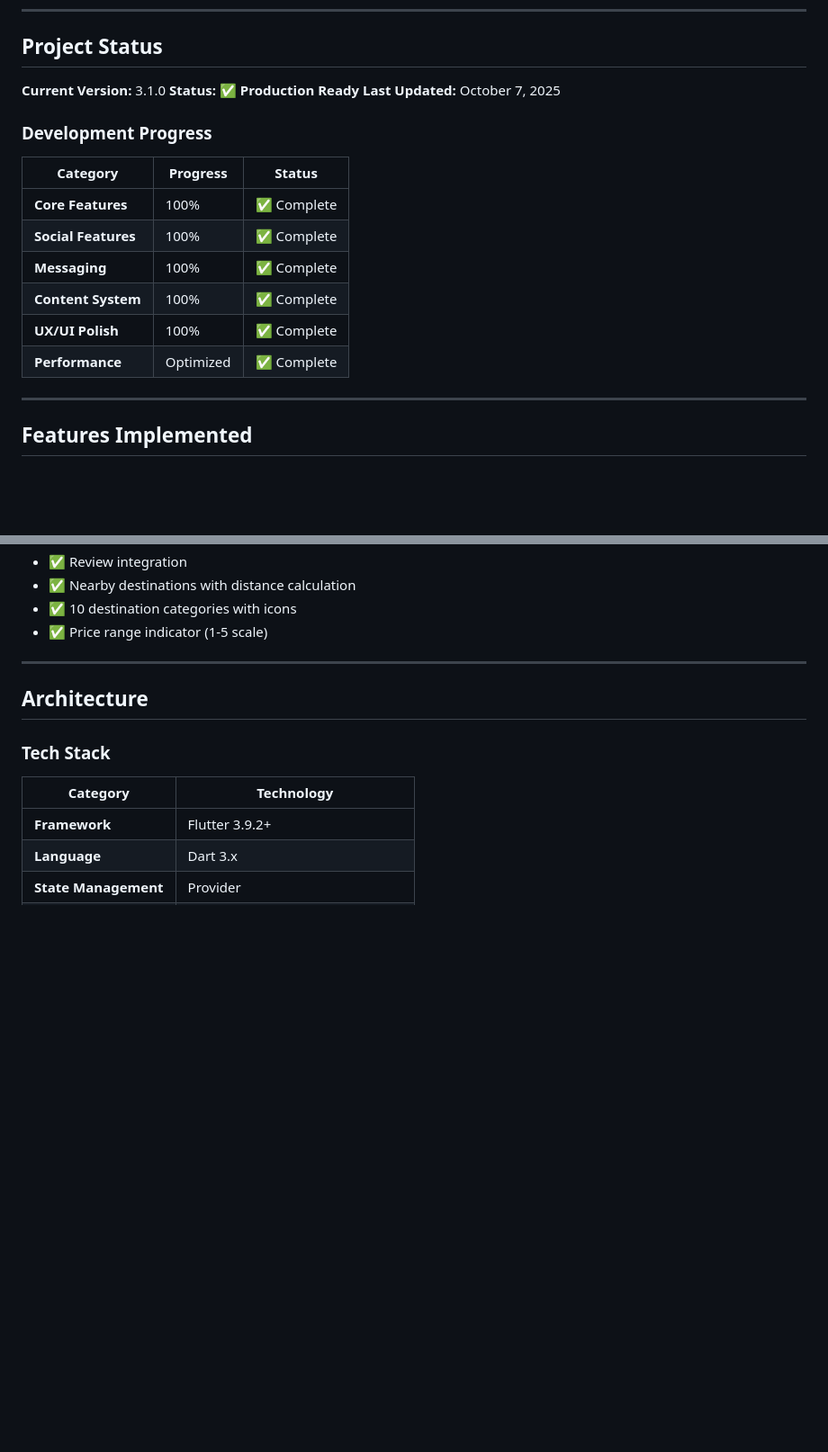
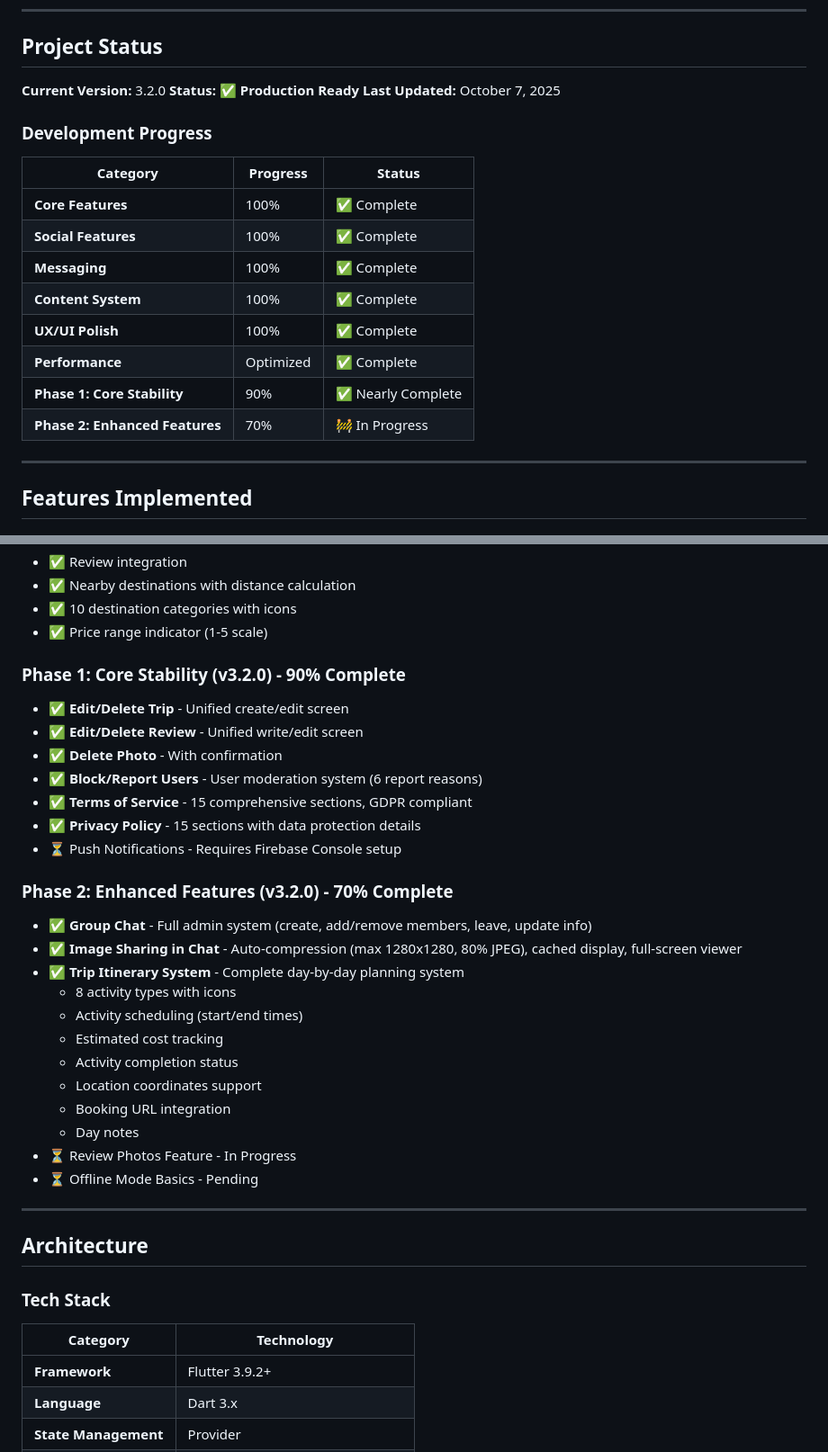
Before and after one commit to raflisbk/BEKUPFinalCapstone, a Markdown page: README.md, 2 parts joined by grey strips. Shown at 90% size. GitHub-like rendering; blank space fills up the shorter version.

```diff
--- a/README.md
+++ b/README.md
@@ -28,7 +28,7 @@ ReLink adalah aplikasi mobile berbasis Flutter yang menghubungkan wisatawan deng
 
 ## Project Status
 
-**Current Version:** 3.1.0
+**Current Version:** 3.2.0
 **Status:** ✅ **Production Ready**
 **Last Updated:** October 7, 2025
 
@@ -42,6 +42,8 @@ ReLink adalah aplikasi mobile berbasis Flutter yang menghubungkan wisatawan deng
 | **Content System** | 100% | ✅ Complete |
 | **UX/UI Polish** | 100% | ✅ Complete |
 | **Performance** | Optimized | ✅ Complete |
+| **Phase 1: Core Stability** | 90% | ✅ Nearly Complete |
+| **Phase 2: Enhanced Features** | 70% | 🚧 In Progress |
 
 ---
 
@@ -141,6 +158,29 @@ ReLink adalah aplikasi mobile berbasis Flutter yang menghubungkan wisatawan deng
 - ✅ Nearby destinations with distance calculation
 - ✅ 10 destination categories with icons
 - ✅ Price range indicator (1-5 scale)
+
+### Phase 1: Core Stability (v3.2.0) - 90% Complete
+- ✅ **Edit/Delete Trip** - Unified create/edit screen
+- ✅ **Edit/Delete Review** - Unified write/edit screen
+- ✅ **Delete Photo** - With confirmation
+- ✅ **Block/Report Users** - User moderation system (6 report reasons)
+- ✅ **Terms of Service** - 15 comprehensive sections, GDPR compliant
+- ✅ **Privacy Policy** - 15 sections with data protection details
+- ⏳ Push Notifications - Requires Firebase Console setup
+
+### Phase 2: Enhanced Features (v3.2.0) - 70% Complete
+- ✅ **Group Chat** - Full admin system (create, add/remove members, leave, update info)
+- ✅ **Image Sharing in Chat** - Auto-compression (max 1280x1280, 80% JPEG), cached display, full-screen viewer
+- ✅ **Trip Itinerary System** - Complete day-by-day planning system
+  - 8 activity types with icons
+  - Activity scheduling (start/end times)
+  - Estimated cost tracking
+  - Activity completion status
+  - Location coordinates support
+  - Booking URL integration
+  - Day notes
+- ⏳ Review Photos Feature - In Progress
+- ⏳ Offline Mode Basics - Pending
 
 ---
 
```
Also changed, not shown: other parts of README.md (+19 -4 lines), FEATURES_CHECKLIST.md (+19 -11 lines).
